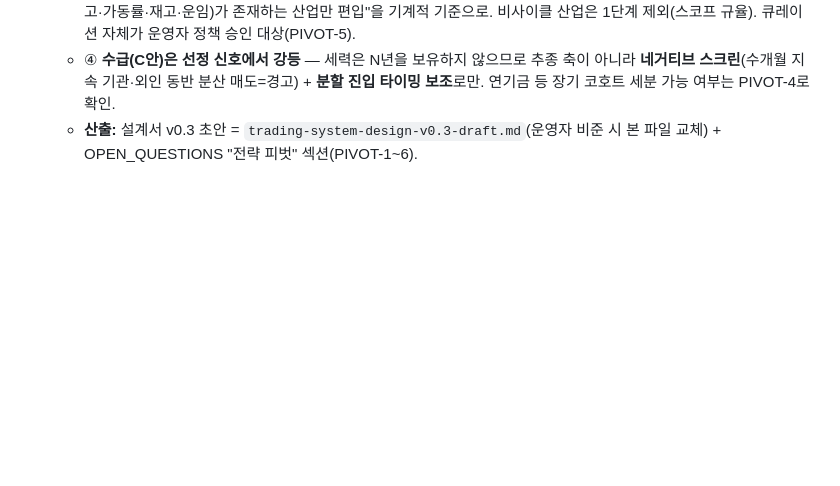
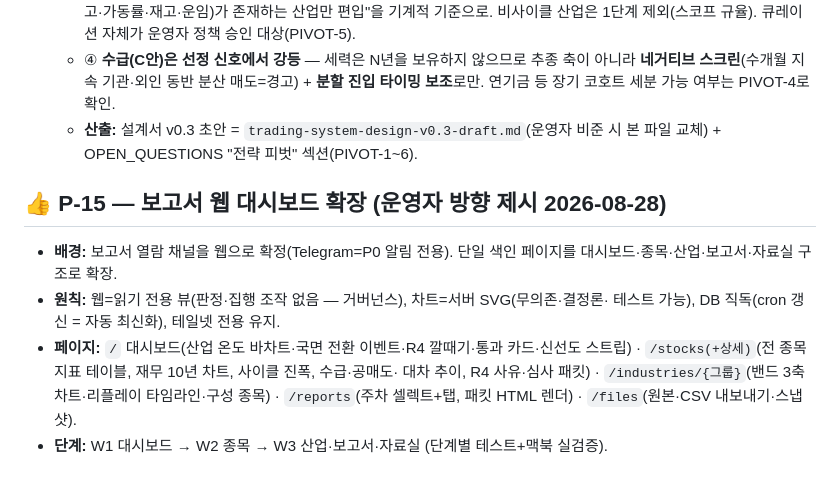
Before and after one commit to Feelw00/trading, a Markdown page: docs/PROPOSALS.md, the part around the change. Rendered like a GitHub page; blank space fills up the shorter version.

Commit message:
docs(proposals): P-15 보고서 웹 대시보드 확장 계획 — 대시보드·종목·산업·보고서·자료실 5구획 (운영자 2026-08-28)
Co-Authored-By: Claude Fable 5 <noreply@anthropic.com>
Claude-Session: https://claude.ai/code/session_01EbeTvuGmq76DCEevgrxPCE

```diff
--- a/docs/PROPOSALS.md
+++ b/docs/PROPOSALS.md
@@ -479,3 +479,15 @@ AlertDispatcher 재사용. cron·스키마 변경 없음.
     연기금 등 장기 코호트 세분 가능 여부는 PIVOT-4로 확인.
   - **산출:** 설계서 v0.3 초안 = `trading-system-design-v0.3-draft.md`(운영자 비준 시 본 파일
     교체) + OPEN_QUESTIONS "전략 피벗" 섹션(PIVOT-1~6).
+
+## 👍 P-15 — 보고서 웹 대시보드 확장 (운영자 방향 제시 2026-08-28)
+
+- **배경:** 보고서 열람 채널을 웹으로 확정(Telegram=P0 알림 전용). 단일 색인 페이지를
+  대시보드·종목·산업·보고서·자료실 구조로 확장.
+- **원칙:** 웹=읽기 전용 뷰(판정·집행 조작 없음 — 거버넌스), 차트=서버 SVG(무의존·결정론·
+  테스트 가능), DB 직독(cron 갱신 = 자동 최신화), 테일넷 전용 유지.
+- **페이지:** `/` 대시보드(산업 온도 바차트·국면 전환 이벤트·R4 깔때기·통과 카드·신선도
+  스트립) · `/stocks(+상세)`(전 종목 지표 테이블, 재무 10년 차트, 사이클 진폭, 수급·공매도·
+  대차 추이, R4 사유·심사 패킷) · `/industries/{그룹}`(밴드 3축 차트·리플레이 타임라인·구성
+  종목) · `/reports`(주차 셀렉트+탭, 패킷 HTML 렌더) · `/files`(원본·CSV 내보내기·스냅샷).
+- **단계:** W1 대시보드 → W2 종목 → W3 산업·보고서·자료실 (단계별 테스트+맥북 실검증).
```
